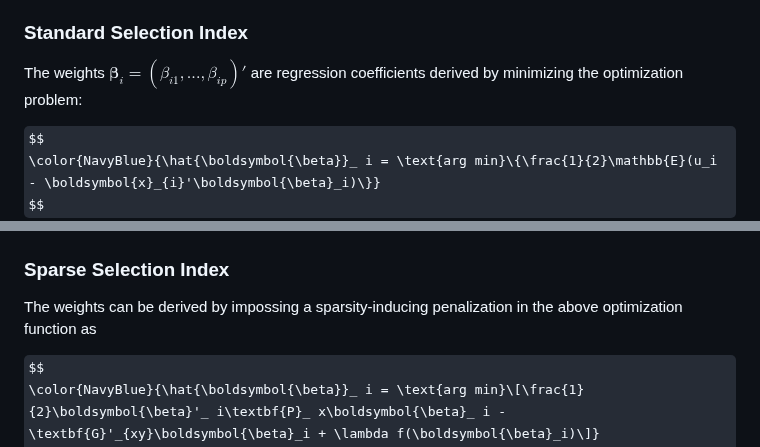
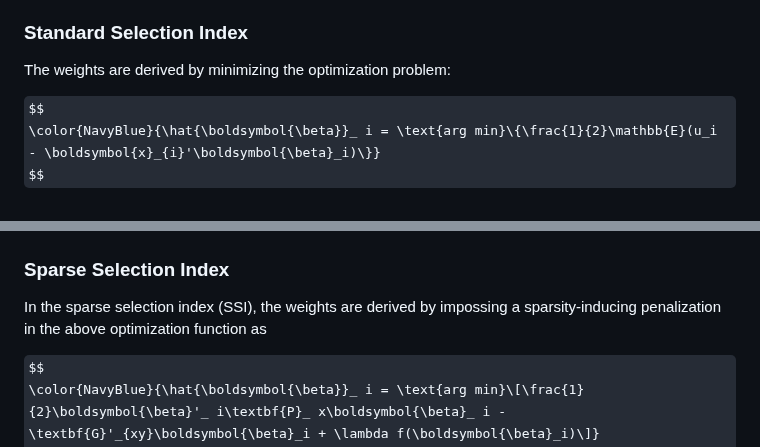
Before and after one commit to MarcooLopez/SFSI, a Markdown page: README.md, 2 parts joined by grey strips. GitHub-like rendering; some formulas as TeX source.

```diff
--- a/README.md
+++ b/README.md
@@ -43,7 +43,7 @@ where $\boldsymbol{x}_ i= (x_{i1},...,x_{ip})'$ is the vector of measured traits
 
 ### Standard Selection Index
 
-The weights $\boldsymbol{\beta}_ i = (\beta_{i1},...,\beta_{ip})'$ are regression coefficients derived by minimizing the optimization problem:
+The weights are derived by minimizing the optimization problem:
 
 $$
 \color{NavyBlue}{\hat{\boldsymbol{\beta}}_ i = \text{arg min}\{\frac{1}{2}\mathbb{E}(u_i - \boldsymbol{x}_{i}'\boldsymbol{\beta}_i)\}}
@@ -64,7 +64,7 @@ $$
 $$
 
 ### Sparse Selection Index
-The weights can be derived by impossing a sparsity-inducing penalization in the above optimization function as
+In the sparse selection index (SSI), the weights are derived by impossing a sparsity-inducing penalization in the above optimization function as
 
 $$
 \color{NavyBlue}{\hat{\boldsymbol{\beta}}_ i = \text{arg min}\[\frac{1}{2}\boldsymbol{\beta}'_ i\textbf{P}_ x\boldsymbol{\beta}_ i - \textbf{G}'_{xy}\boldsymbol{\beta}_i + \lambda f(\boldsymbol{\beta}_i)\]}
```
